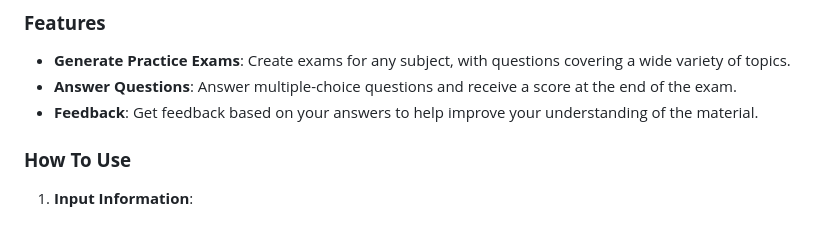
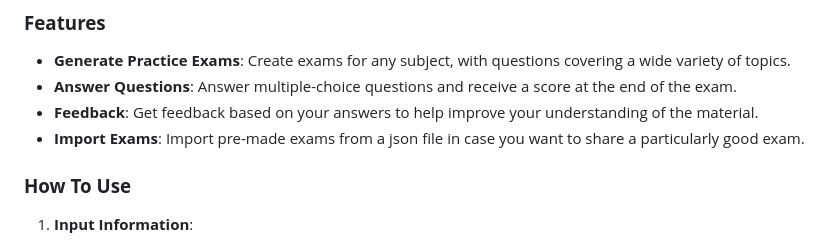
Before and after one commit to joshxviii/practice-exam-generator, a Markdown page: README.md, the part around the change. GitHub-like rendering.

```diff
--- a/README.md
+++ b/README.md
@@ -4,6 +4,7 @@
 - **Generate Practice Exams**: Create exams for any subject, with questions covering a wide variety of topics.
 - **Answer Questions**: Answer multiple-choice questions and receive a score at the end of the exam.
 - **Feedback**: Get feedback based on your answers to help improve your understanding of the material.
+- **Import Exams**: Import pre-made exams from a json file in case you want to share a particularly good exam.
 
 ### **How To Use**
 1. **Input Information**:
```
